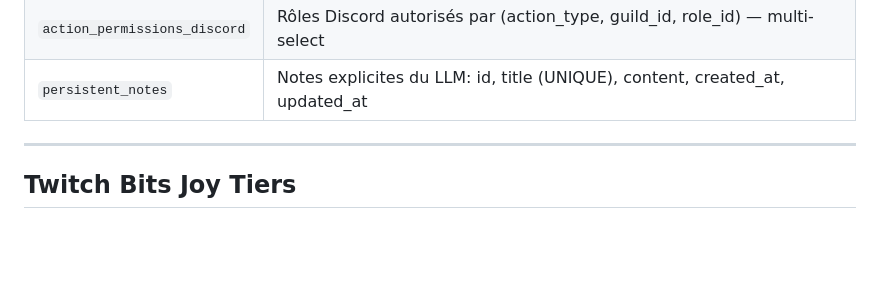
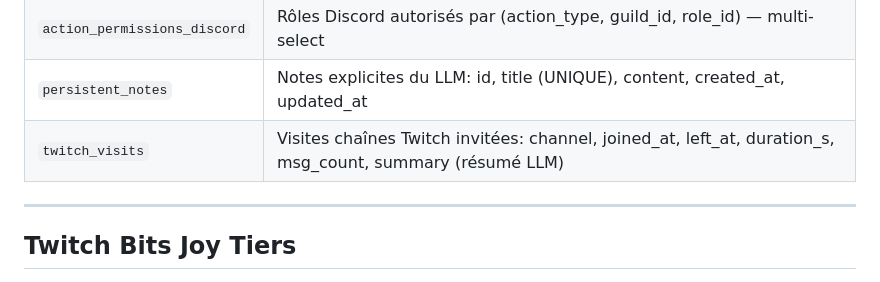
Before and after one commit to KingsRequin/Wally, a Markdown page: CLAUDE.md, the part around the change. Drawn GitHub-style; blank space fills up the shorter version.

Commit message:
docs(claude-md): ajouter table twitch_visits dans la section Database Tables

```diff
--- a/CLAUDE.md
+++ b/CLAUDE.md
@@ -383,6 +383,7 @@ Updated after every response, not in real-time during generation.
 | `action_permissions` | ACL par type d'action: rôle min Twitch, enabled (`min_role_discord` kept but ignored) |
 | `action_permissions_discord` | Rôles Discord autorisés par (action_type, guild_id, role_id) — multi-select |
 | `persistent_notes` | Notes explicites du LLM: id, title (UNIQUE), content, created_at, updated_at |
+| `twitch_visits` | Visites chaînes Twitch invitées: channel, joined_at, left_at, duration_s, msg_count, summary (résumé LLM) |
 
 ---
 
```
